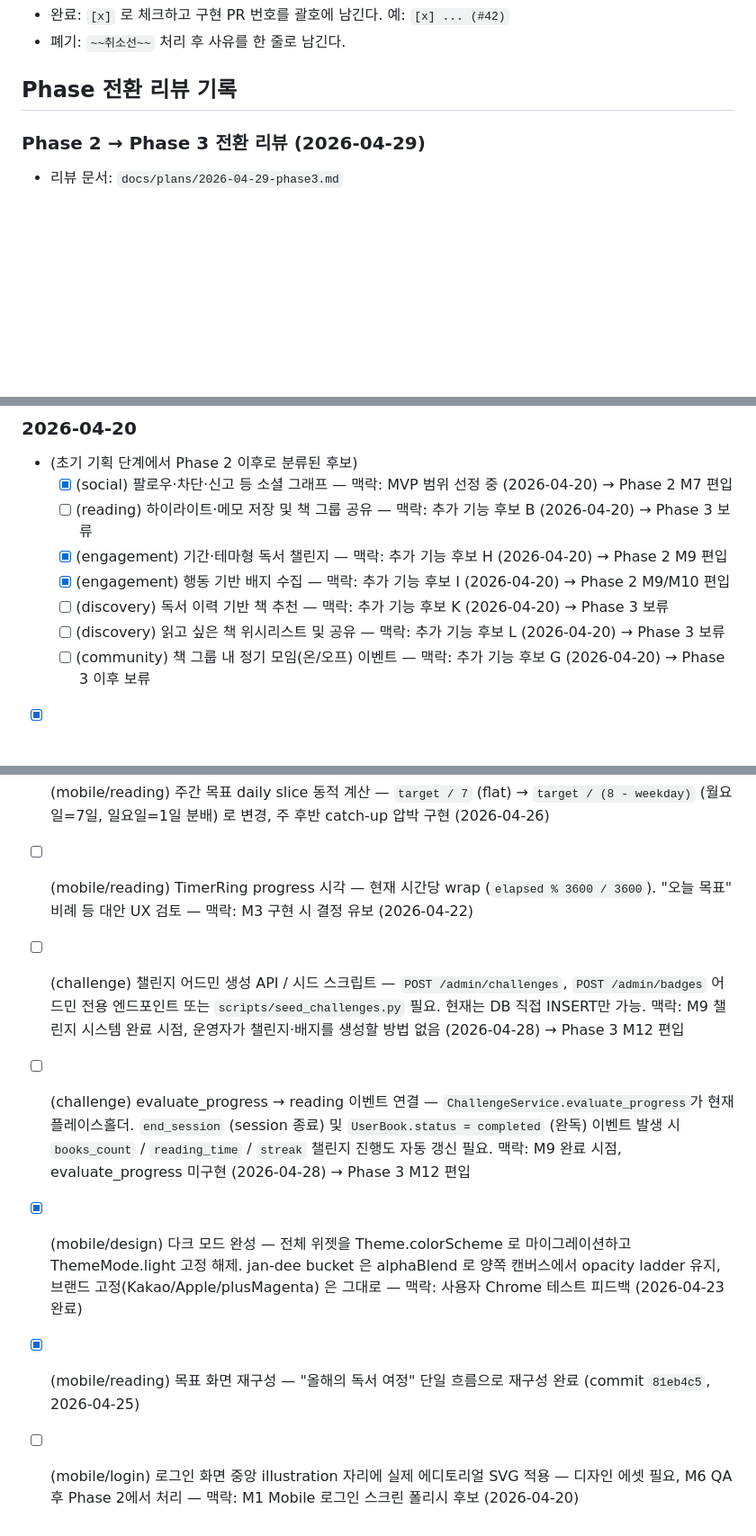
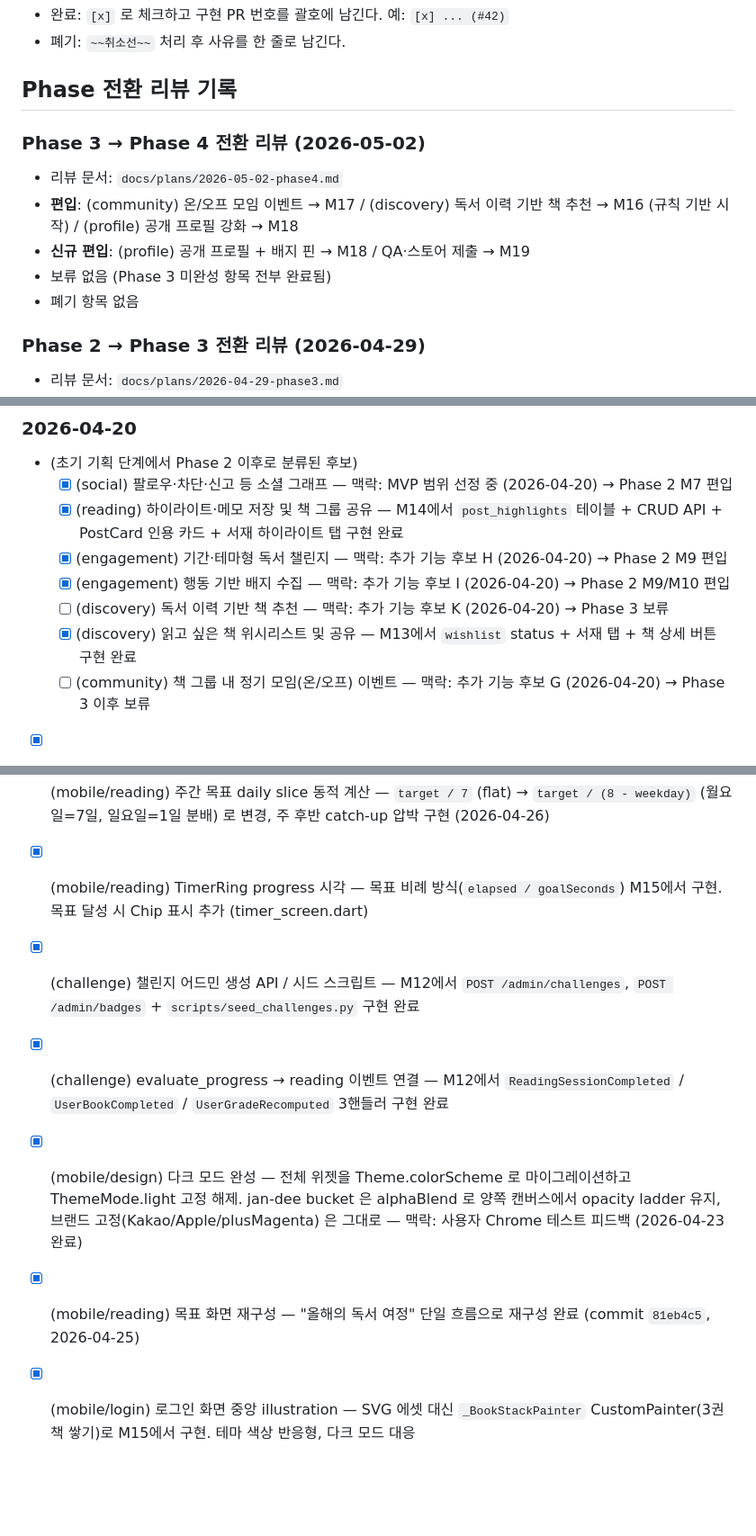
Before and after one commit to KEEMSY/book_club, a Markdown page: docs/backlog/IDEAS.md, 3 parts joined by grey strips. Shown at 90% size. Rendered like a GitHub page; blank space fills up the shorter version.

```diff
--- a/docs/backlog/IDEAS.md
+++ b/docs/backlog/IDEAS.md
@@ -12,6 +12,14 @@
 - 폐기: `~~취소선~~` 처리 후 사유를 한 줄로 남긴다.
 
 ## Phase 전환 리뷰 기록
+
+### Phase 3 → Phase 4 전환 리뷰 (2026-05-02)
+
+- 리뷰 문서: `docs/plans/2026-05-02-phase4.md`
+- **편입**: (community) 온/오프 모임 이벤트 → M17 / (discovery) 독서 이력 기반 책 추천 → M16 (규칙 기반 시작) / (profile) 공개 프로필 강화 → M18
+- **신규 편입**: (profile) 공개 프로필 + 배지 핀 → M18 / QA·스토어 제출 → M19
+- 보류 없음 (Phase 3 미완성 항목 전부 완료됨)
+- 폐기 항목 없음
 
 ### Phase 2 → Phase 3 전환 리뷰 (2026-04-29)
 
@@ -35,11 +43,11 @@
 
 - (초기 기획 단계에서 Phase 2 이후로 분류된 후보)
   - [x] (social) 팔로우·차단·신고 등 소셜 그래프 — 맥락: MVP 범위 선정 중 (2026-04-20) → Phase 2 M7 편입
-  - [ ] (reading) 하이라이트·메모 저장 및 책 그룹 공유 — 맥락: 추가 기능 후보 B (2026-04-20) → Phase 3 보류
+  - [x] (reading) 하이라이트·메모 저장 및 책 그룹 공유 — M14에서 `post_highlights` 테이블 + CRUD API + PostCard 인용 카드 + 서재 하이라이트 탭 구현 완료
   - [x] (engagement) 기간·테마형 독서 챌린지 — 맥락: 추가 기능 후보 H (2026-04-20) → Phase 2 M9 편입
   - [x] (engagement) 행동 기반 배지 수집 — 맥락: 추가 기능 후보 I (2026-04-20) → Phase 2 M9/M10 편입
   - [ ] (discovery) 독서 이력 기반 책 추천 — 맥락: 추가 기능 후보 K (2026-04-20) → Phase 3 보류
-  - [ ] (discovery) 읽고 싶은 책 위시리스트 및 공유 — 맥락: 추가 기능 후보 L (2026-04-20) → Phase 3 보류
+  - [x] (discovery) 읽고 싶은 책 위시리스트 및 공유 — M13에서 `wishlist` status + 서재 탭 + 책 상세 버튼 구현 완료
   - [ ] (community) 책 그룹 내 정기 모임(온/오프) 이벤트 — 맥락: 추가 기능 후보 G (2026-04-20) → Phase 3 이후 보류
 
 - [x] (design) Claude (Anthropic) 디자인 시스템을 Flutter 테마(ColorScheme · TextTheme · grade_theme)에 적용 — 맥락: M0 Flutter 스캐폴드 완료 직후 사용자 요청으로 M0 범위 내 편입 (2026-04-20)
@@ -53,9 +61,9 @@
 - [x] (mobile/reading) Android foreground service 네이티브 설정 — `FOREGROUND_SERVICE` · `FOREGROUND_SERVICE_DATA_SYNC` · `WAKE_LOCK` 권한 + `BackgroundService` 서비스 선언 + `ic_bg_service.xml` drawable 추가. Dart bridge(`timer_lifecycle.dart`)에 실제 `FlutterBackgroundService` 호출 연결 완료 (2026-04-26)
 - [x] (mobile/reading) 수동 기록 모달에 책 선택기 추가 — `userBookId` optional 전환 + `_BookPicker` (읽는 중 서재 horizontal ChoiceChip 리스트) 내장. library detail 3-dot 진입 시 id 전달하면 picker 스킵 (2026-04-26)
 - [x] (mobile/reading) 주간 목표 daily slice 동적 계산 — `target / 7` (flat) → `target / (8 - weekday)` (월요일=7일, 일요일=1일 분배) 로 변경, 주 후반 catch-up 압박 구현 (2026-04-26)
-- [ ] (mobile/reading) TimerRing progress 시각 — 현재 시간당 wrap (`elapsed % 3600 / 3600`). "오늘 목표" 비례 등 대안 UX 검토 — 맥락: M3 구현 시 결정 유보 (2026-04-22)
-- [ ] (challenge) 챌린지 어드민 생성 API / 시드 스크립트 — `POST /admin/challenges`, `POST /admin/badges` 어드민 전용 엔드포인트 또는 `scripts/seed_challenges.py` 필요. 현재는 DB 직접 INSERT만 가능. 맥락: M9 챌린지 시스템 완료 시점, 운영자가 챌린지·배지를 생성할 방법 없음 (2026-04-28) → Phase 3 M12 편입
-- [ ] (challenge) evaluate_progress → reading 이벤트 연결 — `ChallengeService.evaluate_progress`가 현재 플레이스홀더. `end_session` (session 종료) 및 `UserBook.status = completed` (완독) 이벤트 발생 시 `books_count` / `reading_time` / `streak` 챌린지 진행도 자동 갱신 필요. 맥락: M9 완료 시점, evaluate_progress 미구현 (2026-04-28) → Phase 3 M12 편입
+- [x] (mobile/reading) TimerRing progress 시각 — 목표 비례 방식(`elapsed / goalSeconds`) M15에서 구현. 목표 달성 시 Chip 표시 추가 (timer_screen.dart)
+- [x] (challenge) 챌린지 어드민 생성 API / 시드 스크립트 — M12에서 `POST /admin/challenges`, `POST /admin/badges` + `scripts/seed_challenges.py` 구현 완료
+- [x] (challenge) evaluate_progress → reading 이벤트 연결 — M12에서 `ReadingSessionCompleted` / `UserBookCompleted` / `UserGradeRecomputed` 3핸들러 구현 완료
 - [x] (mobile/design) 다크 모드 완성 — 전체 위젯을 Theme.colorScheme 로 마이그레이션하고 ThemeMode.light 고정 해제. jan-dee bucket 은 alphaBlend 로 양쪽 캔버스에서 opacity ladder 유지, 브랜드 고정(Kakao/Apple/plusMagenta) 은 그대로 — 맥락: 사용자 Chrome 테스트 피드백 (2026-04-23 완료)
 - [x] (mobile/reading) 목표 화면 재구성 — "올해의 독서 여정" 단일 흐름으로 재구성 완료 (commit `81eb4c5`, 2026-04-25)
-- [ ] (mobile/login) 로그인 화면 중앙 illustration 자리에 실제 에디토리얼 SVG 적용 — 디자인 에셋 필요, M6 QA 후 Phase 2에서 처리 — 맥락: M1 Mobile 로그인 스크린 폴리시 후보 (2026-04-20)
+- [x] (mobile/login) 로그인 화면 중앙 illustration — SVG 에셋 대신 `_BookStackPainter` CustomPainter(3권 책 쌓기)로 M15에서 구현. 테마 색상 반응형, 다크 모드 대응
```
Also changed, not shown: docs/plans/2026-05-02-phase4.md (added, +310 -0 lines).
